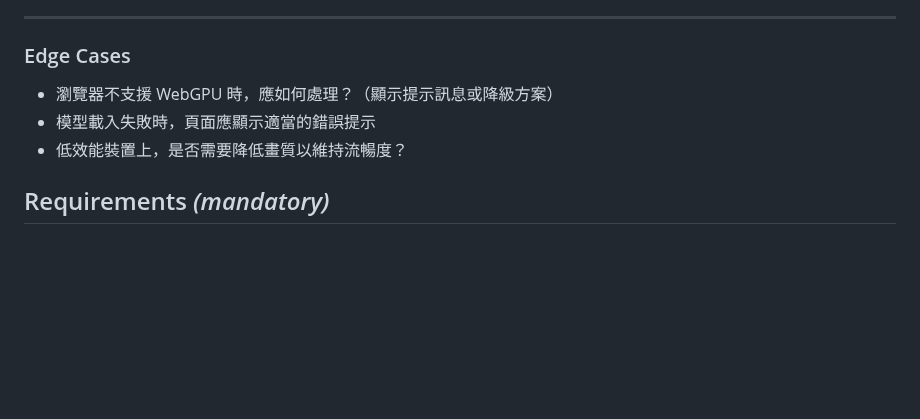
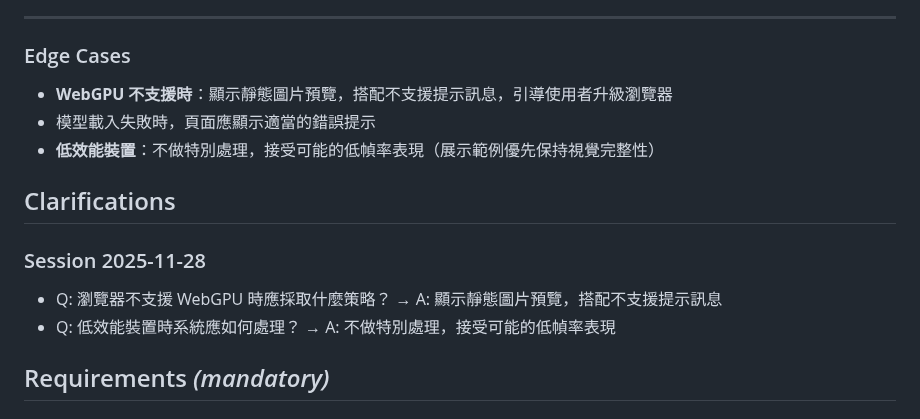
Before and after one commit to hans5549/hans-threejs-example, a Markdown page: specs/4-webgpu-volume-caustics/spec.md, the part around the change. GitHub-like rendering; blank space fills up the shorter version.

Commit message:
feat: 更新 WebGPU 體積焦散效果的邊緣案例與說明
新增對於瀏覽器不支援 WebGPU 的處理策略，顯示靜態圖片預覽並引導使用者升級瀏覽器。更新低效能裝置的處理方式，接受可能的低幀率表現，並新增相關的說明。

```diff
--- a/specs/4-webgpu-volume-caustics/spec.md
+++ b/specs/4-webgpu-volume-caustics/spec.md
@@ -71,9 +71,15 @@
 
 ### Edge Cases
 
-- 瀏覽器不支援 WebGPU 時，應如何處理？（顯示提示訊息或降級方案）
+- **WebGPU 不支援時**：顯示靜態圖片預覽，搭配不支援提示訊息，引導使用者升級瀏覽器
 - 模型載入失敗時，頁面應顯示適當的錯誤提示
-- 低效能裝置上，是否需要降低畫質以維持流暢度？
+- **低效能裝置**：不做特別處理，接受可能的低幀率表現（展示範例優先保持視覺完整性）
+
+## Clarifications
+
+### Session 2025-11-28
+- Q: 瀏覽器不支援 WebGPU 時應採取什麼策略？ → A: 顯示靜態圖片預覽，搭配不支援提示訊息
+- Q: 低效能裝置時系統應如何處理？ → A: 不做特別處理，接受可能的低幀率表現
 
 ## Requirements *(mandatory)*
 
```
